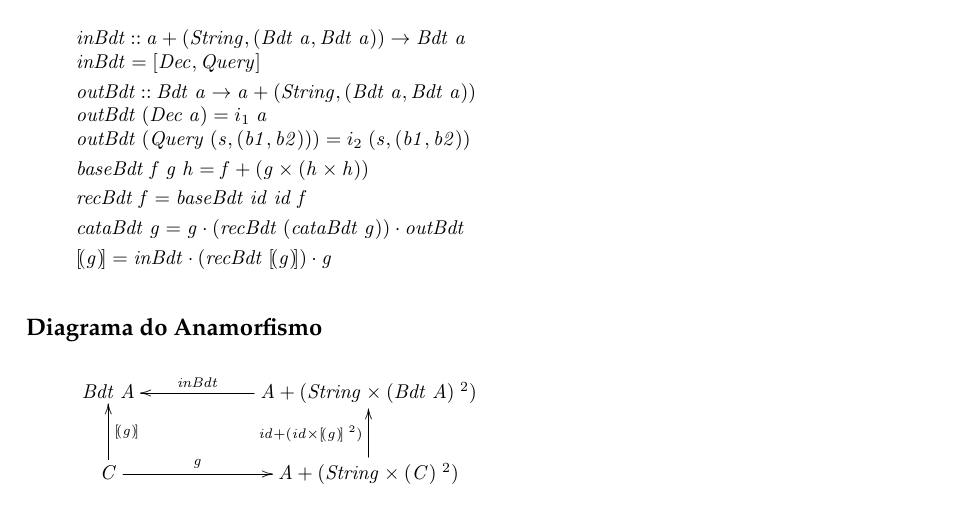
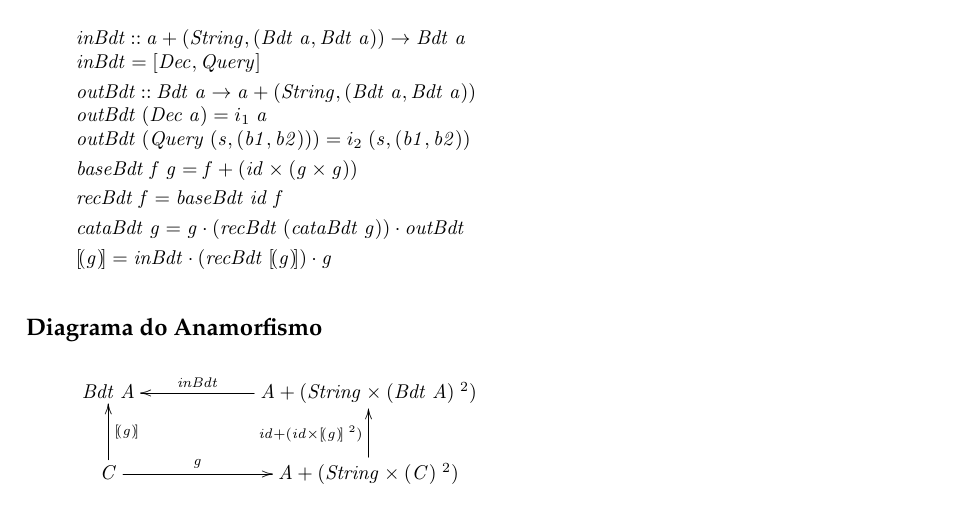
Before and after one commit to jpcorreia99/CP-Trabalho, a LaTeX document (src/cp1920t.tex): part of page 17 of 22, cut so that both start at the same text. Compiled offline with pdfLaTeX.

Commit message:
verificar versao pointfree e pointwise, adicionar novos quickchecks

```diff
--- a/src/cp1920t.tex
+++ b/src/cp1920t.tex
@@ -1804,6 +1804,7 @@ Foi também desenvolvida um versão utilizando o operador bind
 \subsection*{Definições iniciais}
 \begin{hscode}\SaveRestoreHook
 \column{B}{@{}>{\hspre}l<{\hspost}@{}}%
+\column{14}{@{}>{\hspre}l<{\hspost}@{}}%
 \column{17}{@{}>{\hspre}l<{\hspost}@{}}%
 \column{E}{@{}>{\hspre}l<{\hspost}@{}}%
 \>[B]{}\Varid{inBdt}\mathbin{::}\Varid{a}+(\Conid{String},(\Conid{Bdt}\;\Varid{a},\Conid{Bdt}\;\Varid{a}))\to \Conid{Bdt}\;\Varid{a}{}\<[E]%
@@ -1817,9 +1818,10 @@ Foi também desenvolvida um versão utilizando o operador bind
 \\
 \>[B]{}\Varid{outBdt}\;(\Conid{Query}\;(\Varid{s},(\Varid{b1},\Varid{b2})))\mathrel{=}i_2\;(\Varid{s},(\Varid{b1},\Varid{b2})){}\<[E]%
 \\[\blanklineskip]%
-\>[B]{}\Varid{baseBdt}\;\Varid{f}\;\Varid{g}\;\Varid{h}\mathrel{=}\Varid{f}+(\Varid{g}\times(\Varid{h}\times\Varid{h})){}\<[E]%
-\\[\blanklineskip]%
-\>[B]{}\Varid{recBdt}\;\Varid{f}\mathrel{=}\Varid{baseBdt}\;\Varid{id}\;\Varid{id}\;\Varid{f}{}\<[E]%
+\>[B]{}\Varid{baseBdt}\;\Varid{f}\;\Varid{g}{}\<[14]%
+\>[14]{}\mathrel{=}\Varid{f}+(\Varid{id}\times(\Varid{g}\times\Varid{g})){}\<[E]%
+\\[\blanklineskip]%
+\>[B]{}\Varid{recBdt}\;\Varid{f}\mathrel{=}\Varid{baseBdt}\;\Varid{id}\;\Varid{f}{}\<[E]%
 \\[\blanklineskip]%
 \>[B]{}\Varid{cataBdt}\;\Varid{g}\mathrel{=}\Varid{g}\comp (\Varid{recBdt}\;(\Varid{cataBdt}\;\Varid{g}))\comp \Varid{outBdt}{}\<[E]%
 \\[\blanklineskip]%
```
Also changed, not shown: src/dados.txt (+2 -0 lines), src/cp1920t.bbl (added), src/cp1920t.ind (added), src/cp1920t.pdf, 4 other files.
